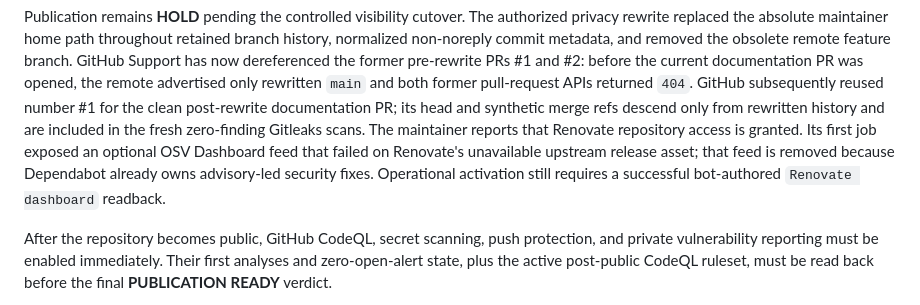
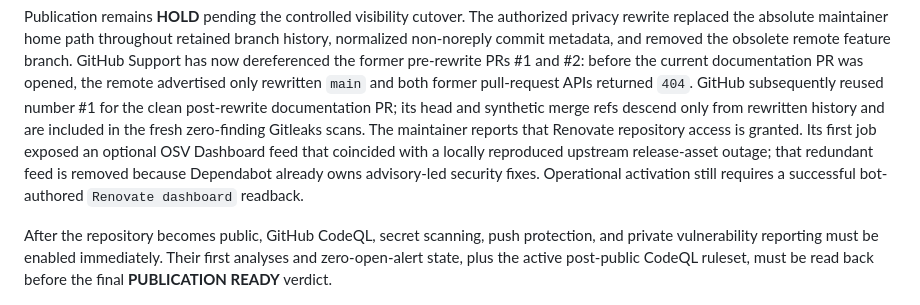
Before and after one commit to luisgui1757/helix, a Markdown page: STATUS.md, the part around the change. GitHub-like rendering.

```diff
--- a/STATUS.md
+++ b/STATUS.md
@@ -22,10 +22,10 @@ returned `404`. GitHub subsequently reused number #1 for the clean post-rewrite
 documentation PR; its head and synthetic merge refs descend only from rewritten
 history and are included in the fresh zero-finding Gitleaks scans. The maintainer
 reports that Renovate repository access is granted. Its first job exposed an
-optional OSV Dashboard feed that failed on Renovate's unavailable upstream
-release asset; that feed is removed because Dependabot already owns advisory-led
-security fixes. Operational activation still requires a successful bot-authored
-`Renovate dashboard` readback.
+optional OSV Dashboard feed that coincided with a locally reproduced upstream
+release-asset outage; that redundant feed is removed because Dependabot already
+owns advisory-led security fixes. Operational activation still requires a
+successful bot-authored `Renovate dashboard` readback.
 
 After the repository becomes public, GitHub CodeQL, secret scanning, push
 protection, and private vulnerability reporting must be enabled immediately.
```
Also changed, not shown: docs/reviews/helix-cc-public-readiness-2026-07-20.md (+18 -4 lines).
